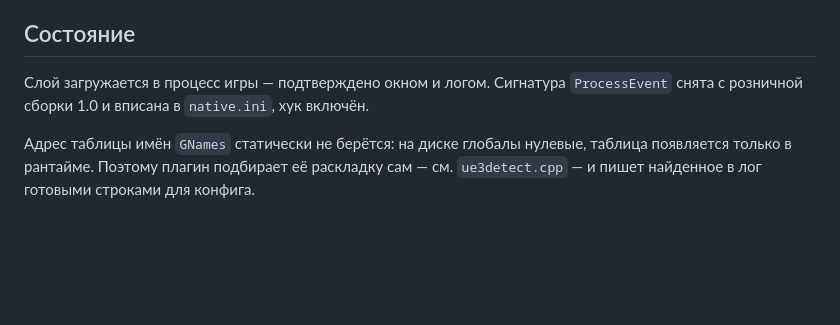
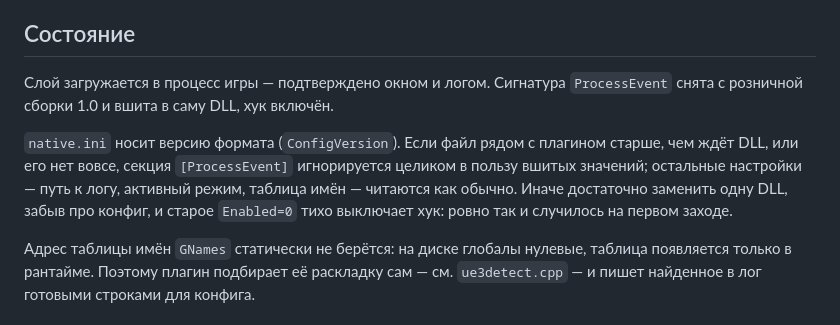
Before and after one commit to mironbagimov-source/Wolf, a Markdown page: DishonoredMod/native/README.md, the part around the change. GitHub-like rendering; blank space fills up the shorter version.

Commit message:
Record the config-versioning rule in the native layer README
Co-Authored-By: Claude Opus 5 <noreply@anthropic.com>
Claude-Session: https://claude.ai/code/session_015ucuH4UGEc4WZ7ypayzxR1

```diff
--- a/DishonoredMod/native/README.md
+++ b/DishonoredMod/native/README.md
@@ -7,8 +7,14 @@ DLL, которая грузится в процесс игры и раздаё
 ## Состояние
 
 Слой загружается в процесс игры — подтверждено окном и логом. Сигнатура
-`ProcessEvent` снята с розничной сборки 1.0 и вписана в `native.ini`, хук
-включён.
+`ProcessEvent` снята с розничной сборки 1.0 и вшита в саму DLL, хук включён.
+
+`native.ini` носит версию формата (`ConfigVersion`). Если файл рядом с плагином
+старше, чем ждёт DLL, или его нет вовсе, секция `[ProcessEvent]` игнорируется
+целиком в пользу вшитых значений; остальные настройки — путь к логу, активный
+режим, таблица имён — читаются как обычно. Иначе достаточно заменить одну DLL,
+забыв про конфиг, и старое `Enabled=0` тихо выключает хук: ровно так и
+случилось на первом заходе.
 
 Адрес таблицы имён `GNames` статически не берётся: на диске глобалы нулевые,
 таблица появляется только в рантайме. Поэтому плагин подбирает её раскладку
```
